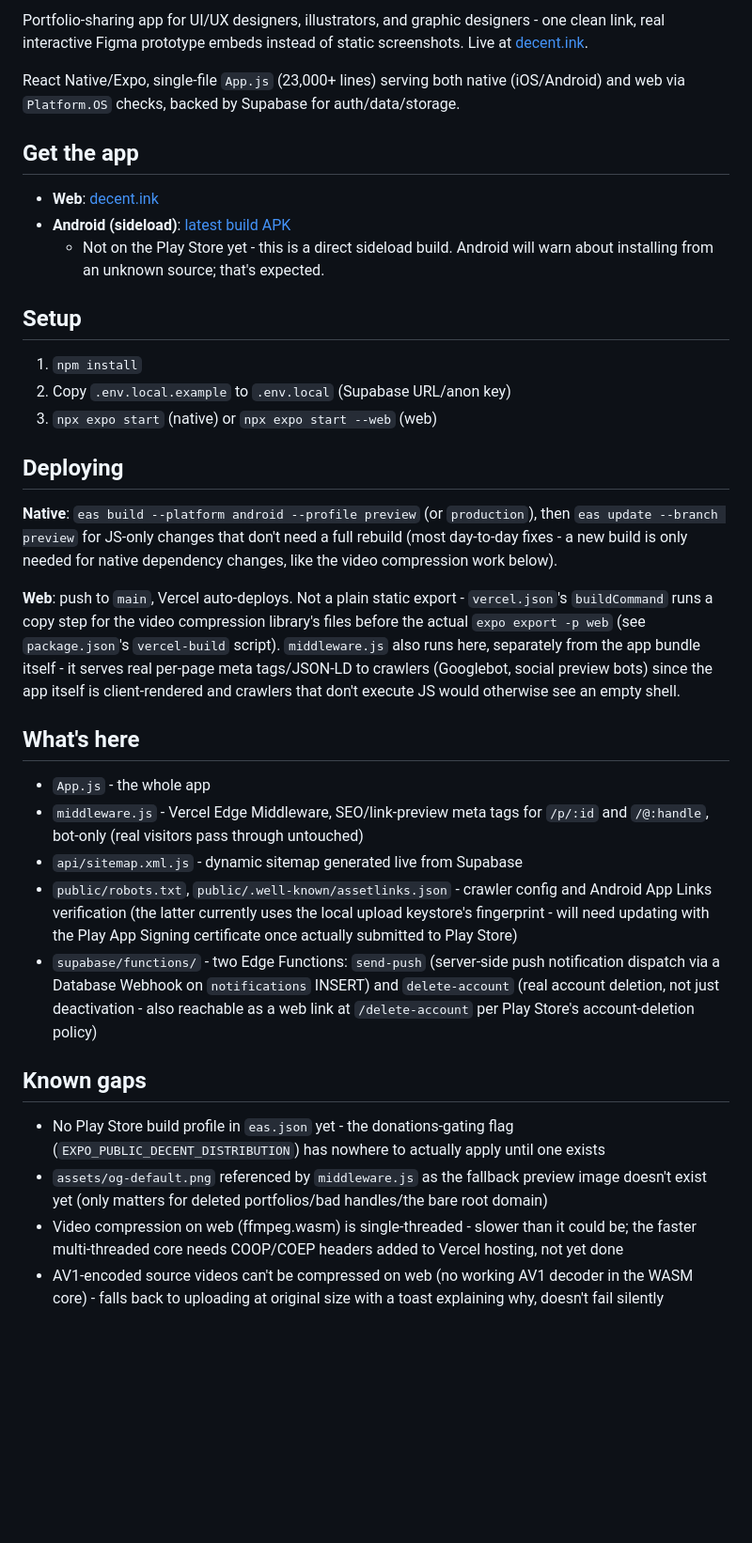
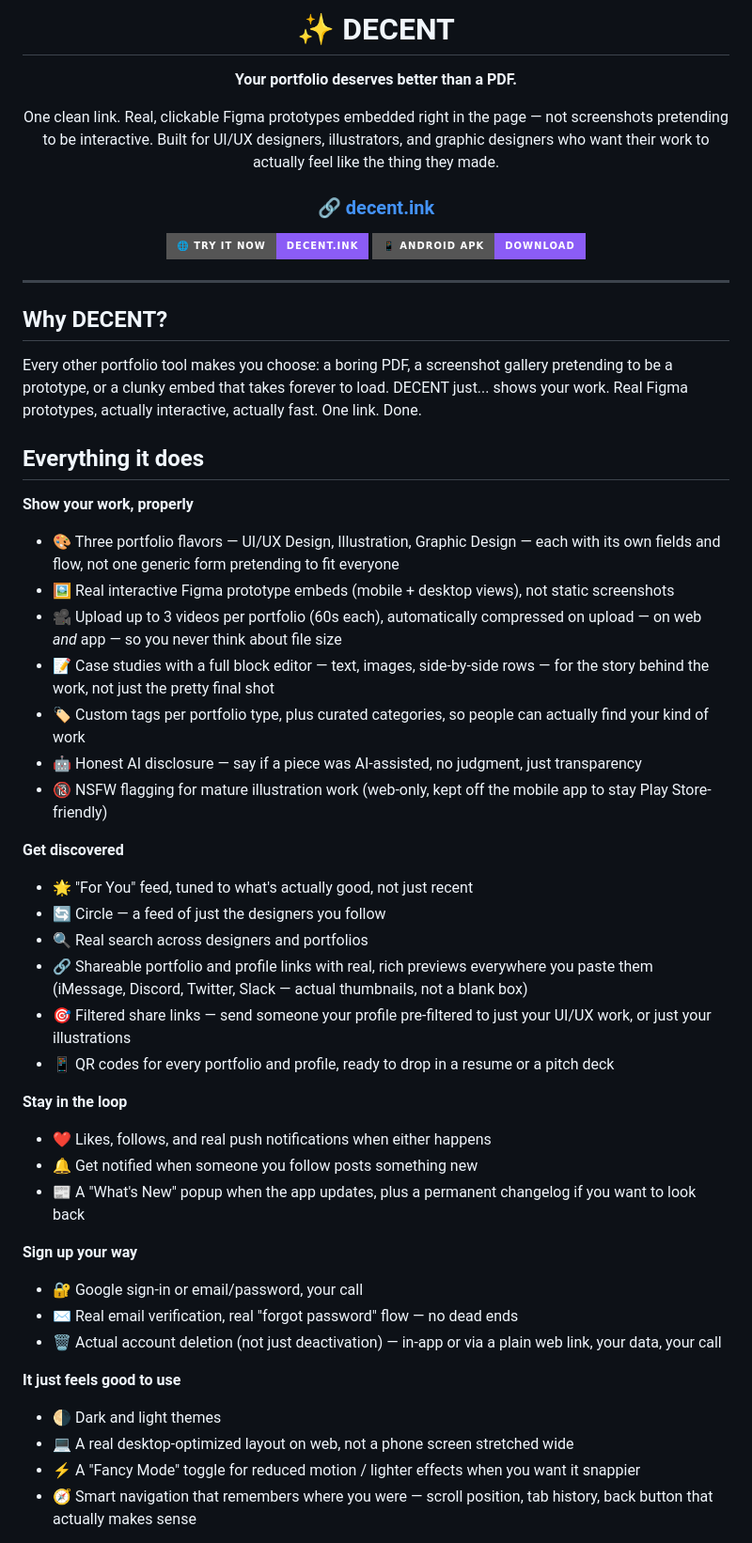
Before and after one commit to kabouls/decent-app, a Markdown page: README.md, the part around one of its changes. Shown at 94% size. Drawn GitHub-style; badges without logos; blank space fills up the shorter version.

Commit message:
rewrite README as casual/marketing, add donation badges

```diff
--- a/README.md
+++ b/README.md
@@ -2,70 +2,55 @@
 
-Portfolio-sharing app for UI/UX designers, illustrators, and graphic
-designers - one clean link, real interactive Figma prototype embeds
-instead of static screenshots. Live at [decent.ink](https://decent.ink).
+# ✨ DECENT
 
-React Native/Expo, single-file `App.js` (23,000+ lines) serving both
-native (iOS/Android) and web via `Platform.OS` checks, backed by
-Supabase for auth/data/storage.
+**Your portfolio deserves better than a PDF.**
 
-## Get the app
+One clean link. Real, clickable Figma prototypes embedded right in the page — not screenshots pretending to be interactive. Built for UI/UX designers, illustrators, and graphic designers who want their work to actually feel like the thing they made.
 
-- **Web**: [decent.ink](https://decent.ink)
-- **Android (sideload)**: [latest build APK](https://expo.dev/artifacts/eas/400loQ6A2z2EbIaTmSZxnocjLxLLGSeuGCaCdUOapOo.apk)
-  - Not on the Play Store yet - this is a direct sideload build. Android
-    will warn about installing from an unknown source; that's expected.
+### 🔗 [decent.ink](https://decent.ink)
 
-## Setup
+[![Web](https://img.shields.io/badge/🌐_Try_it_now-decent.ink-8B5CF6?style=for-the-badge)](https://decent.ink)
+[![Android](https://img.shields.io/badge/📱_Android_APK-Download-8B5CF6?style=for-the-badge)](https://expo.dev/artifacts/eas/400loQ6A2z2EbIaTmSZxnocjLxLLGSeuGCaCdUOapOo.apk)
 
-1. `npm install`
-2. Copy `.env.local.example` to `.env.local` (Supabase URL/anon key)
-3. `npx expo start` (native) or `npx expo start --web` (web)
+</div>
 
-## Deploying
+---
 
-**Native**: `eas build --platform android --profile preview` (or
-`production`), then `eas update --branch preview` for JS-only changes
-that don't need a full rebuild (most day-to-day fixes - a new build is
-only needed for native dependency changes, like the video compression
-work below).
+## Why DECENT?
 
-**Web**: push to `main`, Vercel auto-deploys. Not a plain static export -
-`vercel.json`'s `buildCommand` runs a copy step for the video
-compression library's files before the actual `expo export -p web`
-(see `package.json`'s `vercel-build` script). `middleware.js` also runs
-here, separately from the app bundle itself - it serves real per-page
-meta tags/JSON-LD to crawlers (Googlebot, social preview bots) since the
-app itself is client-rendered and crawlers that don't execute JS would
-otherwise see an empty shell.
+Every other portfolio tool makes you choose: a boring PDF, a screenshot gallery pretending to be a prototype, or a clunky embed that takes forever to load. DECENT just... shows your work. Real Figma prototypes, actually interactive, actually fast. One link. Done.
 
-## What's here
+## Everything it does
 
-- `App.js` - the whole app
-- `middleware.js` - Vercel Edge Middleware, SEO/link-preview meta tags
-  for `/p/:id` and `/@:handle`, bot-only (real visitors pass through
-  untouched)
-- `api/sitemap.xml.js` - dynamic sitemap generated live from Supabase
-- `public/robots.txt`, `public/.well-known/assetlinks.json` - crawler
-  config and Android App Links verification (the latter currently uses
-  the local upload keystore's fingerprint - will need updating with the
-  Play App Signing certificate once actually submitted to Play Store)
-- `supabase/functions/` - two Edge Functions: `send-push` (server-side
-  push notification dispatch via a Database Webhook on `notifications`
-  INSERT) and `delete-account` (real account deletion, not just
-  deactivation - also reachable as a web link at `/delete-account` per
-  Play Store's account-deletion policy)
+**Show your work, properly**
+- 🎨 Three portfolio flavors — UI/UX Design, Illustration, Graphic Design — each with its own fields and flow, not one generic form pretending to fit everyone
+- 🖼️ Real interactive Figma prototype embeds (mobile + desktop views), not static screenshots
+- 🎥 Upload up to 3 videos per portfolio (60s each), automatically compressed on upload — on web *and* app — so you never think about file size
+- 📝 Case studies with a full block editor — text, images, side-by-side rows — for the story behind the work, not just the pretty final shot
+- 🏷️ Custom tags per portfolio type, plus curated categories, so people can actually find your kind of work
+- 🤖 Honest AI disclosure — say if a piece was AI-assisted, no judgment, just transparency
+- 🔞 NSFW flagging for mature illustration work (web-only, kept off the mobile app to stay Play Store-friendly)
 
-## Known gaps
+**Get discovered**
+- 🌟 "For You" feed, tuned to what's actually good, not just recent
+- 🔄 Circle — a feed of just the designers you follow
+- 🔍 Real search across designers and portfolios
+- 🔗 Shareable portfolio and profile links with real, rich previews everywhere you paste them (iMessage, Discord, Twitter, Slack — actual thumbnails, not a blank box)
+- 🎯 Filtered share links — send someone your profile pre-filtered to just your UI/UX work, or just your illustrations
+- 📱 QR codes for every portfolio and profile, ready to drop in a resume or a pitch deck
 
-- No Play Store build profile in `eas.json` yet - the donations-gating
-  flag (`EXPO_PUBLIC_DECENT_DISTRIBUTION`) has nowhere to actually apply
-  until one exists
-- `assets/og-default.png` referenced by `middleware.js` as the fallback
-  preview image doesn't exist yet (only matters for deleted
-  portfolios/bad handles/the bare root domain)
-- Video compression on web (ffmpeg.wasm) is single-threaded - slower
-  than it could be; the faster multi-threaded core needs COOP/COEP
-  headers added to Vercel hosting, not yet done
-- AV1-encoded source videos can't be compressed on web (no working AV1
-  decoder in the WASM core) - falls back to uploading at original size
-  with a toast explaining why, doesn't fail silently
+**Stay in the loop**
+- ❤️ Likes, follows, and real push notifications when either happens
+- 🔔 Get notified when someone you follow posts something new
+- 📰 A "What's New" popup when the app updates, plus a permanent changelog if you want to look back
+
+**Sign up your way**
+- 🔐 Google sign-in or email/password, your call
+- ✉️ Real email verification, real "forgot password" flow — no dead ends
+- 🗑️ Actual account deletion (not just deactivation) — in-app or via a plain web link, your data, your call
+
+**It just feels good to use**
+- 🌗 Dark and light themes
+- 💻 A real desktop-optimized layout on web, not a phone screen stretched wide
+- ⚡ A "Fancy Mode" toggle for reduced motion / lighter effects when you want it snappier
+- 🧭 Smart navigation that remembers where you were — scroll position, tab history, back button that actually makes sense
+
```
Also changed, not shown: other parts of README.md (+24 -1 lines).
